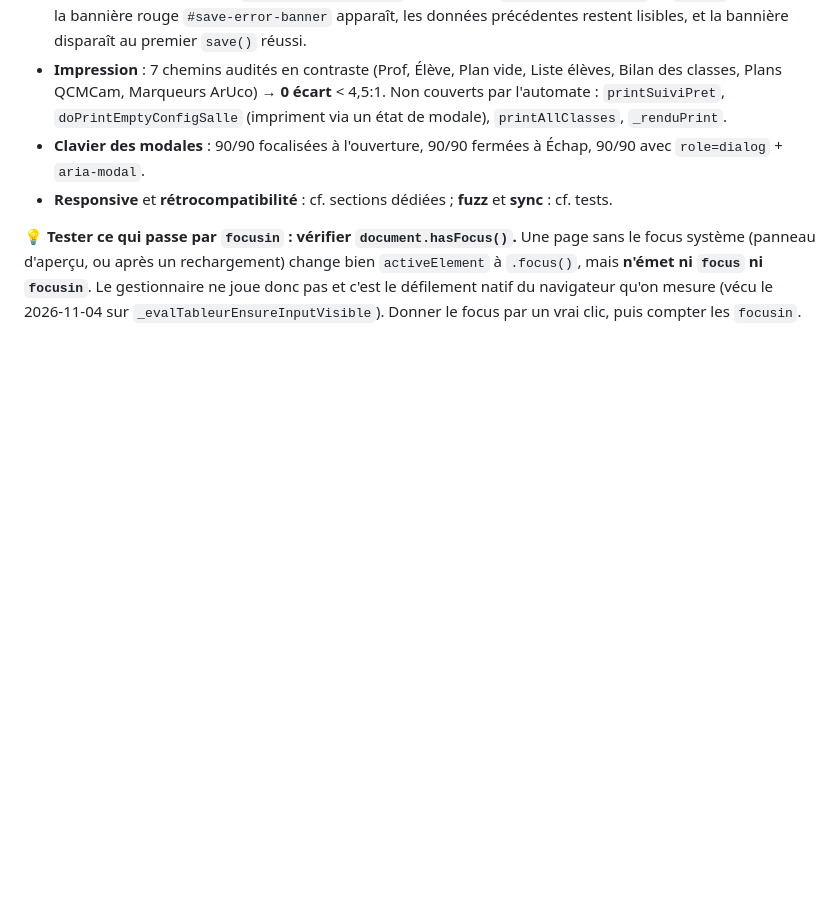
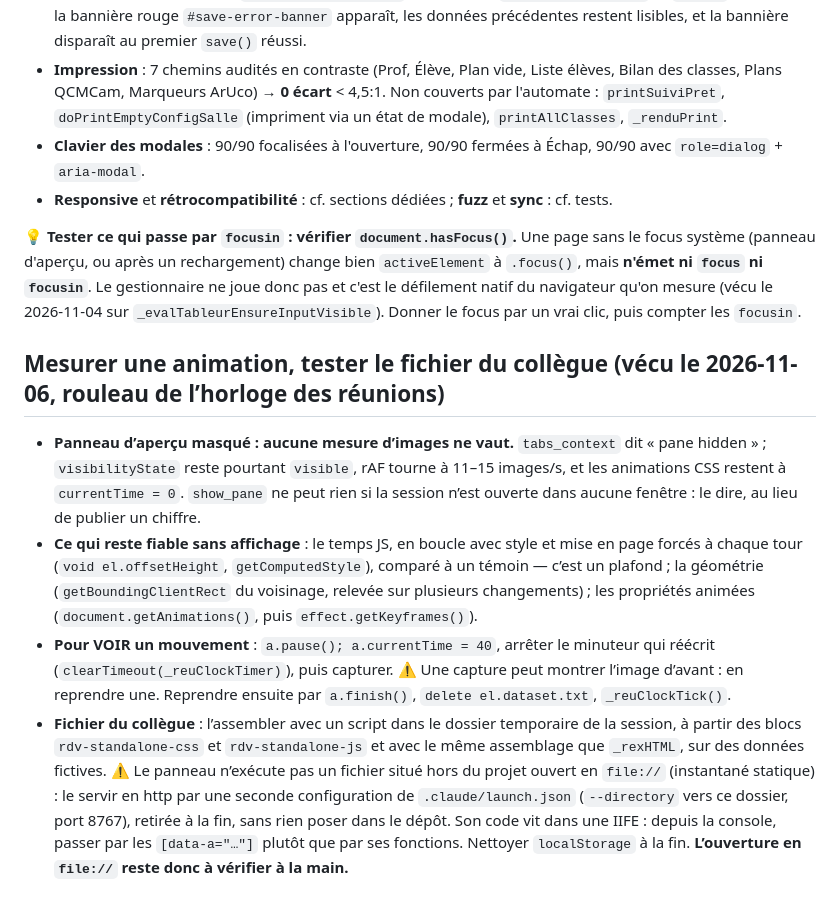
Before and after one commit to Belenos-Toutatis/plan-de-classe, a Markdown page: docs/memoire/verification.md, the part around the change. GitHub-like rendering; blank space fills up the shorter version.

Commit message:
Mémoire : comment mesurer une animation quand le panneau d'aperçu est masqué, et comment tester le fichier du collègue sans passer par l'export
Co-Authored-By: Claude Opus 5.5 <noreply@anthropic.com>

```diff
--- a/docs/memoire/verification.md
+++ b/docs/memoire/verification.md
@@ -102,3 +102,10 @@ Score de référence après la passe du 2026-07-30 : **1 écart sur les 10 chemi
 - **Responsive** et **rétrocompatibilité** : cf. sections dédiées ; **fuzz** et **sync** : cf. tests.
 
 💡 **Tester ce qui passe par `focusin` : vérifier `document.hasFocus()`.** Une page sans le focus système (panneau d'aperçu, ou après un rechargement) change bien `activeElement` à `.focus()`, mais **n'émet ni `focus` ni `focusin`**. Le gestionnaire ne joue donc pas et c'est le défilement natif du navigateur qu'on mesure (vécu le 2026-11-04 sur `_evalTableurEnsureInputVisible`). Donner le focus par un vrai clic, puis compter les `focusin`.
+
+## Mesurer une animation, tester le fichier du collègue (vécu le 2026-11-06, rouleau de l’horloge des réunions)
+
+- **Panneau d’aperçu masqué : aucune mesure d’images ne vaut.** `tabs_context` dit « pane hidden » ; `visibilityState` reste pourtant `visible`, rAF tourne à 11–15 images/s, et les animations CSS restent à `currentTime = 0`. `show_pane` ne peut rien si la session n’est ouverte dans aucune fenêtre : le dire, au lieu de publier un chiffre.
+- **Ce qui reste fiable sans affichage** : le temps JS, en boucle avec style et mise en page forcés à chaque tour (`void el.offsetHeight`, `getComputedStyle`), comparé à un témoin — c’est un plafond ; la géométrie (`getBoundingClientRect` du voisinage, relevée sur plusieurs changements) ; les propriétés animées (`document.getAnimations()`, puis `effect.getKeyframes()`).
+- **Pour VOIR un mouvement** : `a.pause(); a.currentTime = 40`, arrêter le minuteur qui réécrit (`clearTimeout(_reuClockTimer)`), puis capturer. ⚠️ Une capture peut montrer l’image d’avant : en reprendre une. Reprendre ensuite par `a.finish()`, `delete el.dataset.txt`, `_reuClockTick()`.
+- **Fichier du collègue** : l’assembler avec un script dans le dossier temporaire de la session, à partir des blocs `rdv-standalone-css` et `rdv-standalone-js` et avec le même assemblage que `_rexHTML`, sur des données fictives. ⚠️ Le panneau n’exécute pas un fichier situé hors du projet ouvert en `file://` (instantané statique) : le servir en http par une seconde configuration de `.claude/launch.json` (`--directory` vers ce dossier, port 8767), retirée à la fin, sans rien poser dans le dépôt. Son code vit dans une IIFE : depuis la console, passer par les `[data-a="…"]` plutôt que par ses fonctions. Nettoyer `localStorage` à la fin. **L’ouverture en `file://` reste donc à vérifier à la main.**
```
Also changed, not shown: CLAUDE.md (+1 -1 lines).
